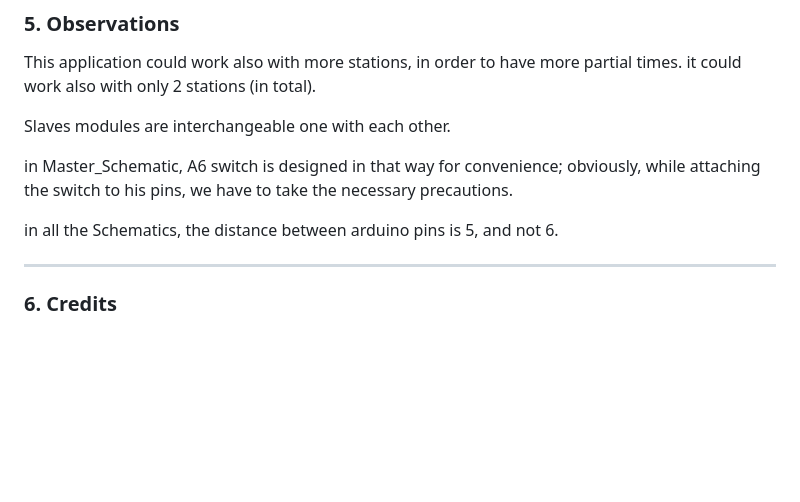
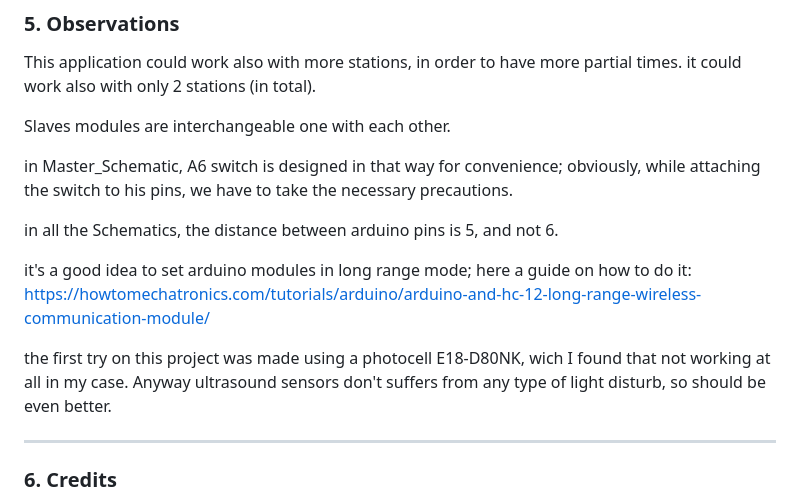
Before and after one commit to Roberto99-ops/Track-Chronometer, a Markdown page: README.md, the part around the change. GitHub-like rendering; blank space fills up the shorter version.

```diff
--- a/README.md
+++ b/README.md
@@ -52,6 +52,10 @@ Slaves modules are interchangeable one with each other.
 in Master_Schematic, A6 switch is designed in that way for convenience; obviously, while attaching the switch to his pins, we have to take the necessary precautions.
 
 in all the Schematics, the distance between arduino pins is 5, and not 6.
+
+it's a good idea to set arduino modules in long range mode; here a guide on how to do it: https://howtomechatronics.com/tutorials/arduino/arduino-and-hc-12-long-range-wireless-communication-module/
+
+the first try on this project was made using a photocell E18-D80NK, wich I found that not working at all in my case. Anyway ultrasound sensors don't suffers from any type of light disturb, so should be even better.
 _______________________
 ### 6. Credits
 This project idea is taken from an existing project (mainly the arduino part), take a look if you're interested in:
```
